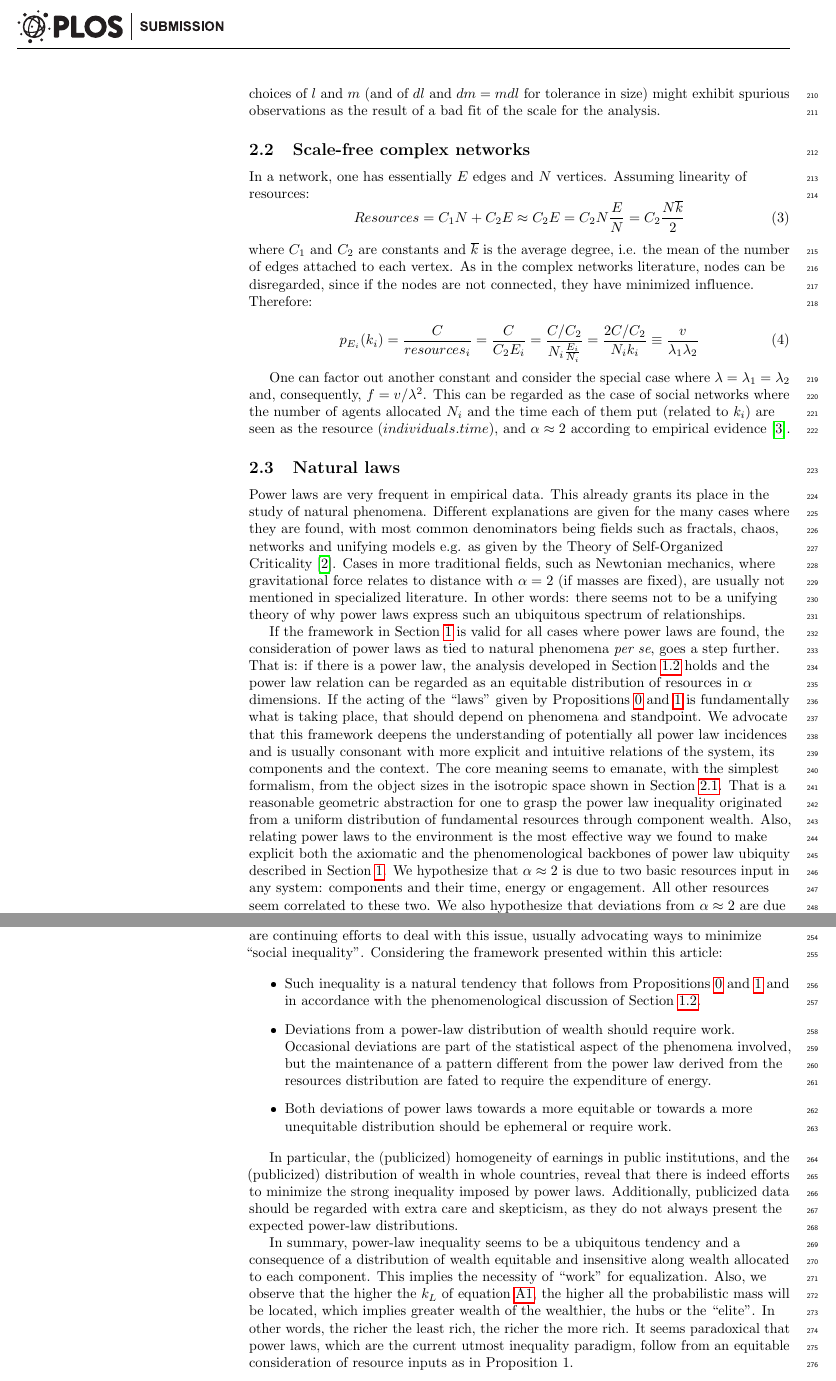
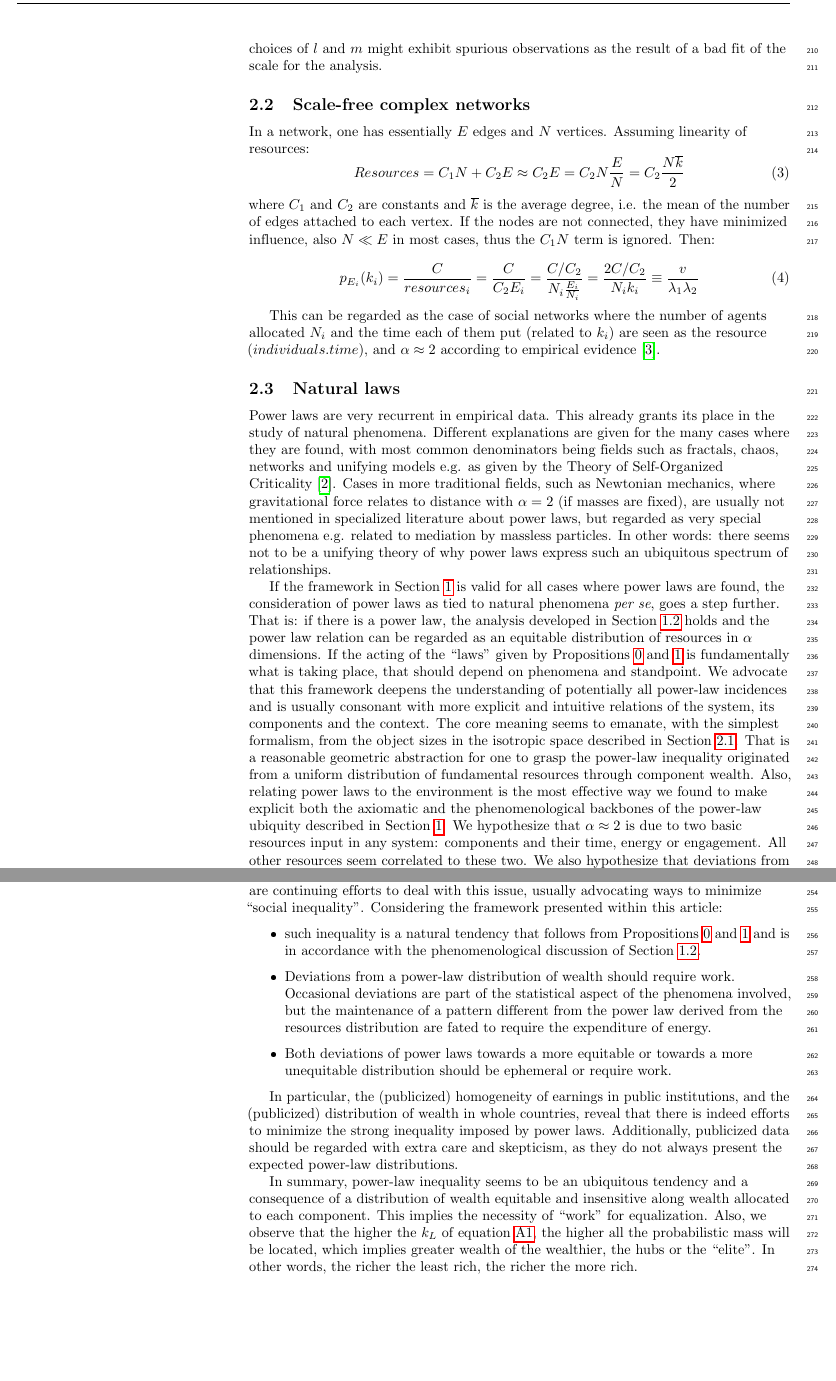
Before and after one commit to ttm/ubiquitousInequality, a LaTeX document (plosOne/plos_latex_template.tex): two parts of pages 7 and 8 of 11, joined at a grey line, cut at the place of the change, the shorter picture padded with empty space. The pictures show the PDF file plosOne/plos_latex_template.pdf that the author committed with the source.

Commit message:
terminada revisao

```diff
--- a/plosOne/plos_latex_template.tex
+++ b/plosOne/plos_latex_template.tex
@@ -480,10 +480,10 @@ and assume linearity $\lambda_{1,i}=c.\lambda_{2,i}$
 such that
 $p(k_i)=\frac{C}{C_i}=\frac{C}{\lambda_{1,i}.\lambda_{2,i}}=
 \frac{C}{c\lambda_{2,i}^2}=\frac{\widetilde{C}}{\lambda_{2,i}^2}\equiv\frac{v}{\lambda^2}$.
-Therefore, we only access $\lambda_1==\lambda_2$ and a ``normalized resource C'' allocated by the environment uniformly across component wealth: higher component wealth implies less numerous components.
+Therefore, we only access $\lambda_1==\lambda_2$ and a ``normalized resource C'' allocated uniformly by the environment across component wealth: higher component wealth implies less numerous components.
 
 The cases above were related to phenomena represented by power laws.
-For power-law distributions involving random variables, we assume
+For power-law distributions involving random variables, assume
 random variables
 $\lambda_{1,i}$ and $\lambda_{2,i}$ as possessing a uniform distribution of resources along component wealth
 themselves:
@@ -605,7 +605,7 @@ interpretation of the formalism presented in the previous section.
 It also might be assumed true even if there is no isotropy
 and can be considered a ``best guess'' if total ignorance
 about the system is assumed.
-Extreme choices of $l$ and $m$ (and of $dl$ and $dm=mdl$ for tolerance in size)
+Extreme choices of $l$ and $m$
 might exhibit spurious observations
 as the result of a bad fit of the scale for the analysis.
 
@@ -619,16 +619,14 @@ Assuming linearity of resources:
 
 \noindent where $C_1$ and $C_2$ are constants and $\overline{k}$ is
 the average degree, i.e. the mean of the number of edges attached to each vertex.
-As in the complex networks literature, nodes can be disregarded, since if the nodes
-are not connected, they have minimized influence.
-Therefore:
+If the nodes are not connected, they have minimized influence, also $N \ll E$ in most cases, thus the $C_1 N$ term is ignored.
+Then:
 
 \begin{equation}\label{eq:eqf}
 	p_{E_i}(k_i)=\frac{C}{resources_i}=\frac{C}{C_2 E_i}=\frac{C/C_2}{N_i \frac{E_i}{N_i}}=\frac{2C/C_2}{N_i k_i} \equiv \frac{v}{\lambda_1   \lambda_2}
 \end{equation}
 
 % As $N_i$ and $k_i$ are both directly proportional to $E_i$, which is the fundamental resource,
-One can factor out another constant and consider the special case where $\lambda=\lambda_1=\lambda_2$ and, consequently, $f=v/\lambda^2$.
 This can be regarded as the case of social networks where the number of agents allocated $N_i$ and the time each of them put (related to $k_i$) are seen as the resource ($individuals . time$), and $\alpha\approx 2$
 according to empirical evidence~\cite{newman}.
 
@@ -643,12 +641,12 @@ according to empirical evidence~\cite{newman}.
 
 \subsection{Natural laws}
 
-Power laws are very frequent in empirical data.
+Power laws are very recurrent in empirical data.
 This already grants its place in the study of natural phenomena.
 Different explanations are given for the many cases where
 they are found, with most common denominators being fields such as
 fractals, chaos, networks and unifying models e.g. as given by the Theory of Self-Organized Criticality~\cite{part}.
-Cases in more traditional fields, such as Newtonian mechanics, where gravitational force relates to distance with $\alpha=2$ (if masses are fixed), are usually not mentioned in specialized literature.
+Cases in more traditional fields, such as Newtonian mechanics, where gravitational force relates to distance with $\alpha=2$ (if masses are fixed), are usually not mentioned in specialized literature about power laws, but regarded as very special phenomena e.g. related to mediation by massless particles.
 In other words: there seems not to be a unifying theory of why power laws express such
 an ubiquitous spectrum of relationships.
 
@@ -662,18 +660,18 @@ the power law relation can be regarded as an equitable distribution
 of resources in $\alpha$ dimensions.
 If the acting of the ``laws'' given by Propositions~\ref{prop:0} and~\ref{prop:2} is fundamentally what is taking place, that should depend on phenomena
 and standpoint.
-We advocate that this framework deepens the understanding of potentially all power law
+We advocate that this framework deepens the understanding of potentially all power-law
 incidences and is usually consonant with more explicit and intuitive
 relations of the system, its components and the context.
 The core meaning seems to emanate, with the simplest formalism, from
-the object sizes in the isotropic space shown in Section~\ref{sec:siz}.
+the object sizes in the isotropic space described in Section~\ref{sec:siz}.
 That is a reasonable geometric abstraction for
-one to grasp the power law inequality originated from
+one to grasp the power-law inequality originated from
 a uniform distribution
 of fundamental resources through component wealth.
 Also, relating power laws to the environment is the most effective
 way we found to make explicit both the axiomatic
-and the phenomenological backbones of power law ubiquity described in
+and the phenomenological backbones of the power-law ubiquity described in
 Section~\ref{sec:form}.
 We hypothesize that $\alpha \approx 2$ is due to two basic resources
 input in any system: components and their time, energy or engagement.
@@ -692,7 +690,7 @@ usually advocating ways to minimize ``social inequality''.
 Considering the framework presented within this article:
 
 \begin{itemize}
-	\item Such inequality is a natural tendency that follows from Propositions~\ref{prop:0} and~\ref{prop:2} and in accordance with the phenomenological discussion of Section~\ref{sec:phen}.
+	\item such inequality is a natural tendency that follows from Propositions~\ref{prop:0} and~\ref{prop:2} and is in accordance with the phenomenological discussion of Section~\ref{sec:phen}.
 	\item Deviations from a power-law distribution of wealth should require work.
 		Occasional deviations are part of the statistical aspect of the phenomena involved, but the maintenance of a pattern different from the power law derived from the resources distribution are fated to require the expenditure of energy.
 	\item Both deviations of power laws towards a more equitable or towards a more unequitable distribution should be ephemeral or require work.
@@ -707,13 +705,14 @@ Additionally, publicized data should be regarded with
 extra care and skepticism, as they do not always present the
 expected power-law distributions.
 
-In summary, power-law inequality seems to be a ubiquitous tendency
+In summary, power-law inequality seems to be an ubiquitous tendency
 and a consequence of a distribution of wealth equitable and insensitive along wealth allocated to each component.
 This implies the necessity of ``work'' for equalization.
 Also, we observe that the higher the $k_L$ of equation~\ref{eq:pow}, the higher all the probabilistic mass will be located, which
 implies greater wealth of the wealthier, the hubs or the ``elite''.
 In other words, the richer the least rich,
-the richer the more rich. It seems paradoxical that power laws, which are the current utmost inequality paradigm, follow from an equitable consideration of resource inputs as in Proposition 1.
+the richer the more rich.
+% It seems paradoxical that power laws, which are the current utmost inequality paradigm, follow from an equitable consideration of resource inputs as in Proposition 1.
 
 
 \section{When inequality is desirable: the case of sensors and meta-sensors}\label{sec:meta}
@@ -731,7 +730,7 @@ The existence of power laws in perception (and other sensing mechanisms) is adva
 places, equipment, people, proper behavior, etc.
 The power law, i.e. ``the scale-free outline'' to use
 the complex network jargon, sweeps a wide range of engagements (regarding the concentration of resources).
-The higher the component wealth $k$ the higher the engagement,
+The higher the component wealth $k$, the higher the engagement,
 but the lesser diversity is brought to the group
 by the participant~\cite{tStable}: as one allocates more resources (say time) in one system, it allocates less resources in outside systems.
 
```
Also changed, not shown: plosOne/plos_latex_template.pdf, plosOne/plos_latex_template.tex (20 more changed lines).
